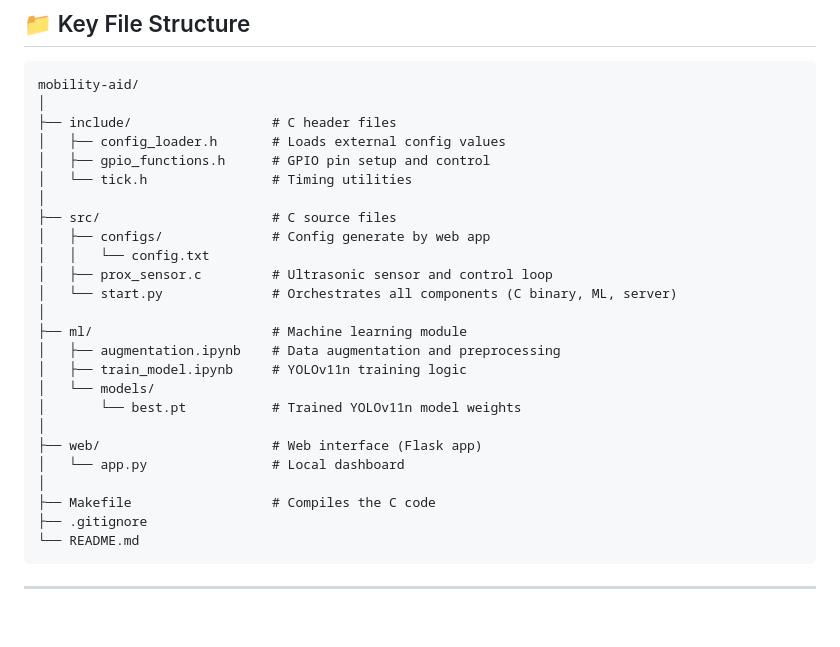
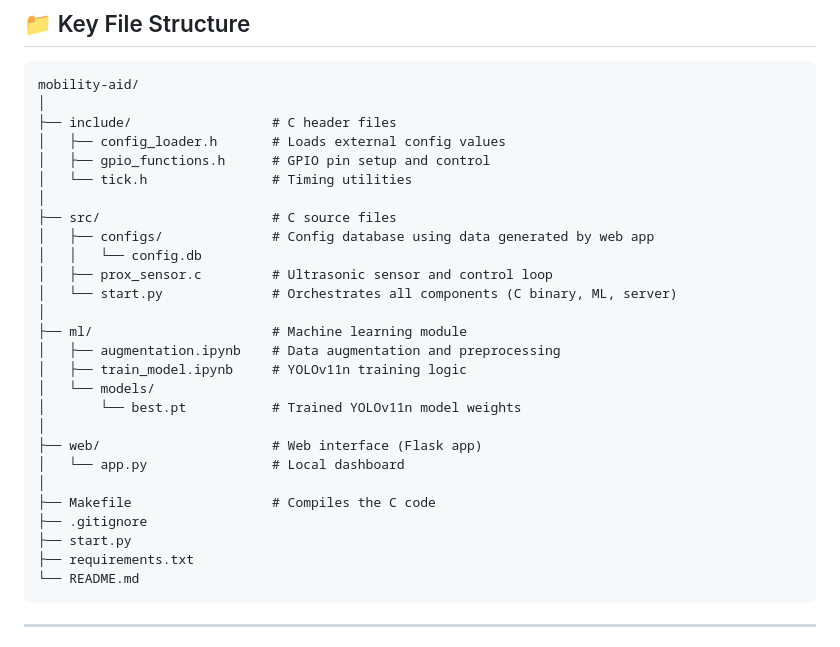
Before and after one commit to TF2113/mobility-aid, a Markdown page: README.md, the part around the change. Drawn GitHub-style; blank space fills up the shorter version.

````diff
--- a/README.md
+++ b/README.md
@@ -27,8 +27,8 @@ mobility-aid/
 │   └── tick.h                # Timing utilities
 │
 ├── src/                      # C source files
-│   ├── configs/              # Config generate by web app
-│   │   └── config.txt
+│   ├── configs/              # Config database using data generated by web app
+│   │   └── config.db
 │   ├── prox_sensor.c         # Ultrasonic sensor and control loop
 │   └── start.py              # Orchestrates all components (C binary, ML, server)
 │
@@ -43,6 +43,8 @@ mobility-aid/
 │
 ├── Makefile                  # Compiles the C code
 ├── .gitignore
+├── start.py
+├── requirements.txt
 └── README.md
 ```
 
````
